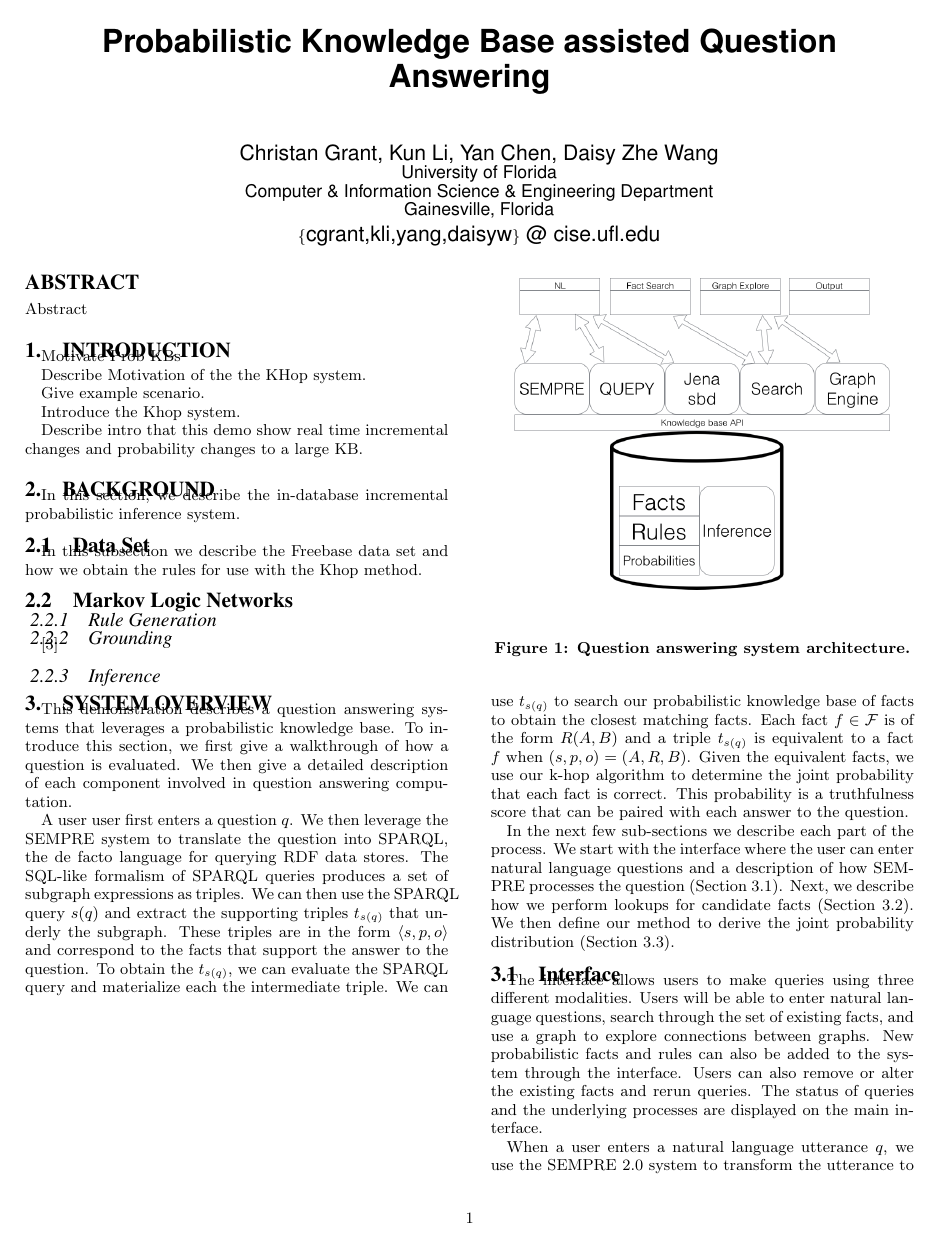
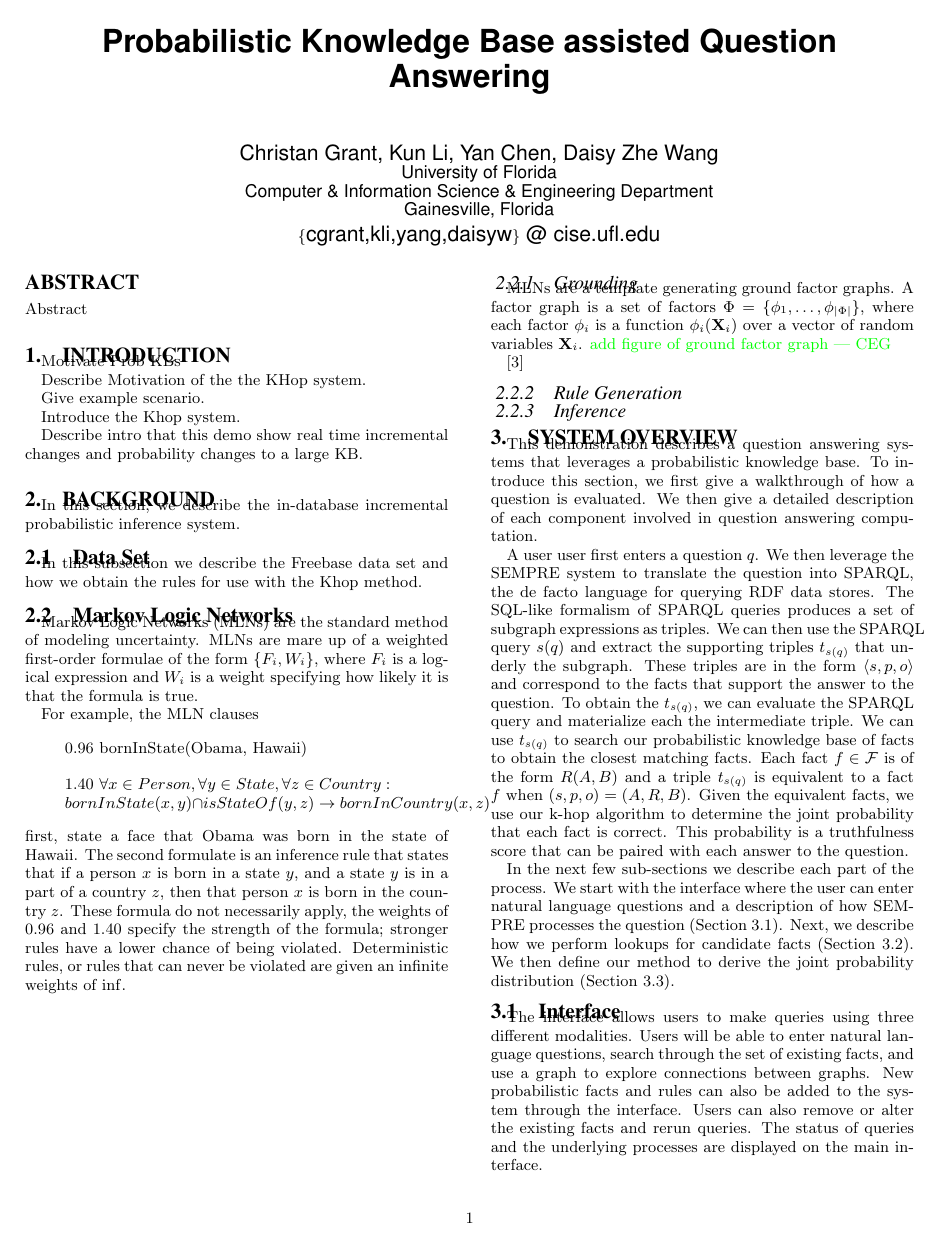
Before and after one commit to cegme/probqa, a LaTeX document (paper/vldb15-demo/cgrant-vldb15.tex, which reads paper/vldb15-demo/content/background.tex): page 1 of 2. Compiled offline with pdfLaTeX.

Commit message:
LAtest before anaheim trip

```diff
--- a/paper/vldb15-demo/cgrant-vldb15.tex
+++ b/paper/vldb15-demo/cgrant-vldb15.tex
@@ -9,7 +9,9 @@
 \usepackage{balance}  % for  \balance command ON LAST PAGE  (only there!)
 \usepackage{cases}
 \usepackage{listings}
+\usepackage{color}
 
+\newcommand{\ceg}[1]{{\textcolor{green}{#1 --- CEG}}}
 
 \begin{document}
 
--- a/paper/vldb15-demo/content/background.tex
+++ b/paper/vldb15-demo/content/background.tex
@@ -8,12 +8,37 @@ In this subsection we describe the Freebase data set and how we obtain the rules
 
 \subsection{Markov Logic Networks}
 
-\subsubsection{Rule Generation}
+Markov Logic Networks (MLNs) are the standard method of modeling uncertainty.
+MLNs are mare up of a weighted first-order formulae of the form \(\{F_i, W_i\}\),
+where \(F_i\) is a logical expression and \(W_i\) is a weight
+specifying how likely it is that the formula is true.
+
+For example, the MLN clauses
+\begin{enumerate}
+  \item[] \(0.96\) bornInState(Obama, Hawaii)
+  \item[] \(1.40\) \( \forall x \in Person, \forall y \in State, \forall z \in Country : \\
+     bornInState(x,y) \cap isStateOf(y,z) \rightarrow bornInCountry(x, z)\)
+\end{enumerate}
+first, state a face that Obama was born in the state of Hawaii.
+The second formulate is an inference rule that states that if a person \(x\) is born in a state \(y\), and a state \(y\) is in a part of a country \(z\),
+then that person \(x\) is born in the country \(z\).
+These formula do not necessarily apply,
+the weights of 0.96 and 1.40 specify the strength of the formula; stronger rules have a lower chance of being violated.
+Deterministic rules, or rules that can never be violated are given an infinite weights of $\inf$.
 
 
 \subsubsection{Grounding}
 
+MLNs are a template generating ground factor graphs.
+A factor graph is a set of factors \(\Phi = \{ \phi_1, \ldots, \phi_{|\Phi|} \} \),
+where each factor \(\phi_i\) is a function \(\phi_i (\mathbf{X}_i)\) over a
+vector of random variables \(\mathbf{X}_i\).
+\ceg{add figure of ground factor graph}
+
 \cite{chen2014knowledge}
+
+\subsubsection{Rule Generation}
+
 
 
 \subsubsection{Inference}
```
Also changed, not shown: paper/vldb15-demo/cgrant-vldb15.pdf, paper/vldb15-demo/content/introduction.tex (line endings or trailing spaces).
